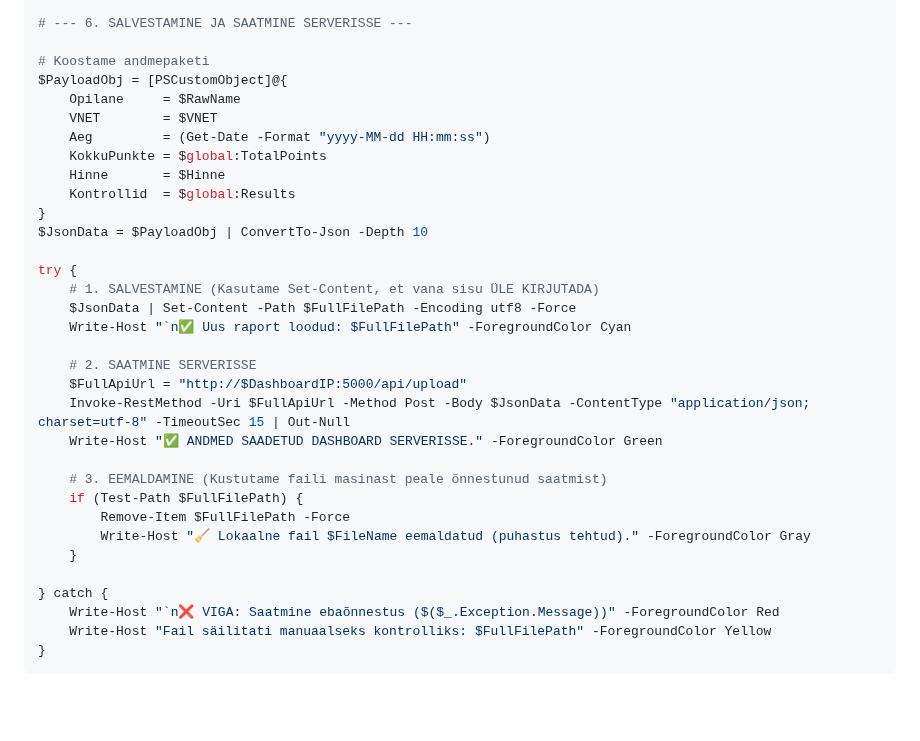
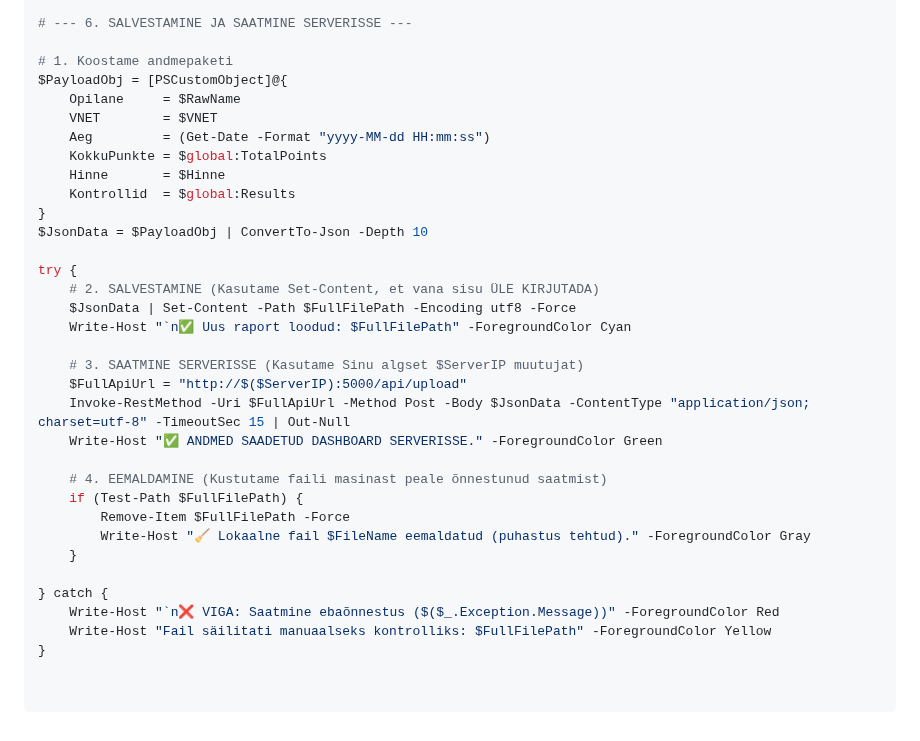
Before and after one commit to valdonolvak/Windows-serveri-haldus, a Markdown page: LOPUTOO/Oige.md, the part around the change. GitHub-like rendering; blank space fills up the shorter version.

````diff
--- a/LOPUTOO/Oige.md
+++ b/LOPUTOO/Oige.md
@@ -317,7 +317,7 @@ foreach($res in $global:Results) {
 
 # --- 6. SALVESTAMINE JA SAATMINE SERVERISSE ---
 
-# Koostame andmepaketi
+# 1. Koostame andmepaketi
 $PayloadObj = [PSCustomObject]@{
     Opilane     = $RawName
     VNET        = $VNET
@@ -329,16 +329,16 @@ $PayloadObj = [PSCustomObject]@{
 $JsonData = $PayloadObj | ConvertTo-Json -Depth 10
 
 try {
-    # 1. SALVESTAMINE (Kasutame Set-Content, et vana sisu ÜLE KIRJUTADA)
+    # 2. SALVESTAMINE (Kasutame Set-Content, et vana sisu ÜLE KIRJUTADA)
     $JsonData | Set-Content -Path $FullFilePath -Encoding utf8 -Force
     Write-Host "`n✅ Uus raport loodud: $FullFilePath" -ForegroundColor Cyan
 
-    # 2. SAATMINE SERVERISSE
-    $FullApiUrl = "http://$DashboardIP:5000/api/upload"
+    # 3. SAATMINE SERVERISSE (Kasutame Sinu algset $ServerIP muutujat)
+    $FullApiUrl = "http://$($ServerIP):5000/api/upload"
     Invoke-RestMethod -Uri $FullApiUrl -Method Post -Body $JsonData -ContentType "application/json; charset=utf-8" -TimeoutSec 15 | Out-Null
     Write-Host "✅ ANDMED SAADETUD DASHBOARD SERVERISSE." -ForegroundColor Green
 
-    # 3. EEMALDAMINE (Kustutame faili masinast peale õnnestunud saatmist)
+    # 4. EEMALDAMINE (Kustutame faili masinast peale õnnestunud saatmist)
     if (Test-Path $FullFilePath) {
         Remove-Item $FullFilePath -Force
         Write-Host "🧹 Lokaalne fail $FileName eemaldatud (puhastus tehtud)." -ForegroundColor Gray
@@ -348,4 +348,6 @@ try {
     Write-Host "`n❌ VIGA: Saatmine ebaõnnestus ($($_.Exception.Message))" -ForegroundColor Red
     Write-Host "Fail säilitati manuaalseks kontrolliks: $FullFilePath" -ForegroundColor Yellow
 }
+
+
 ```
````
